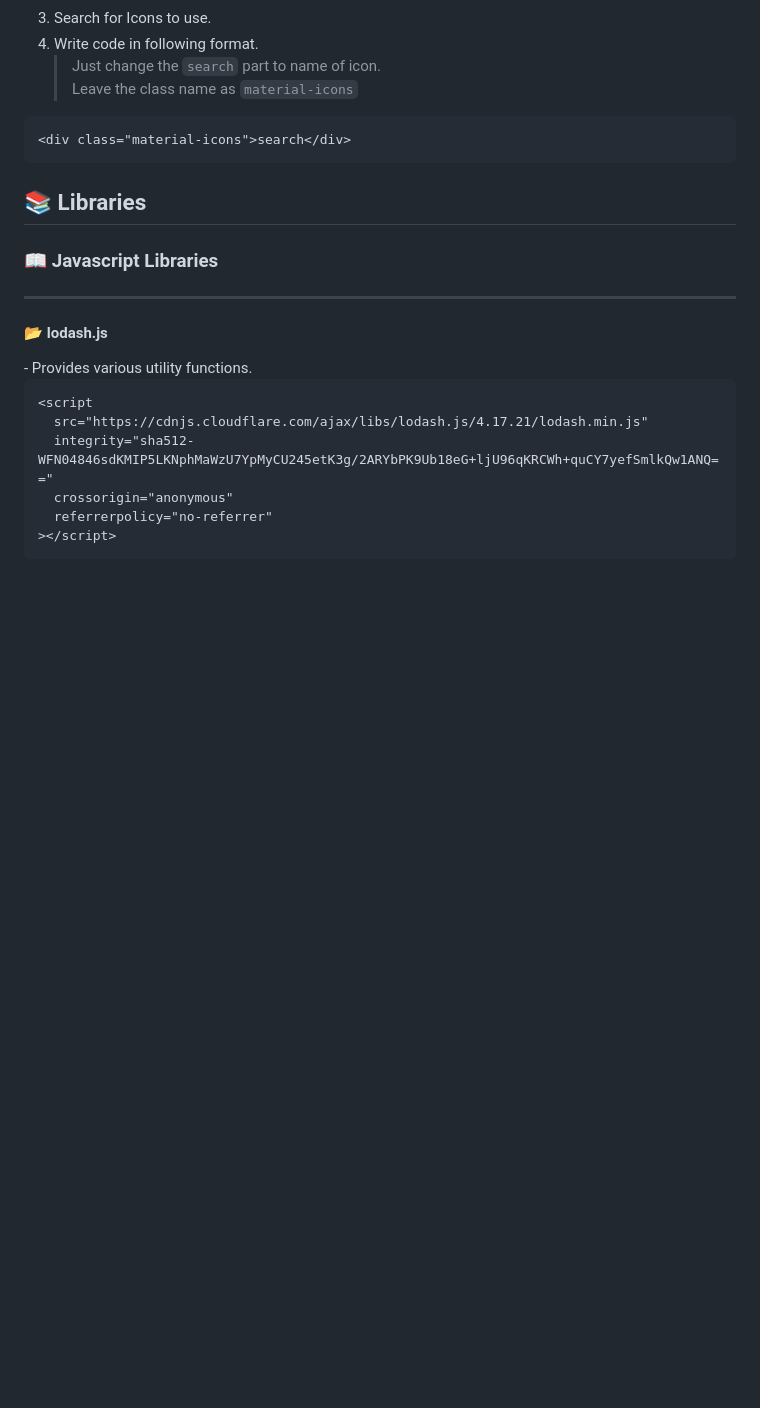
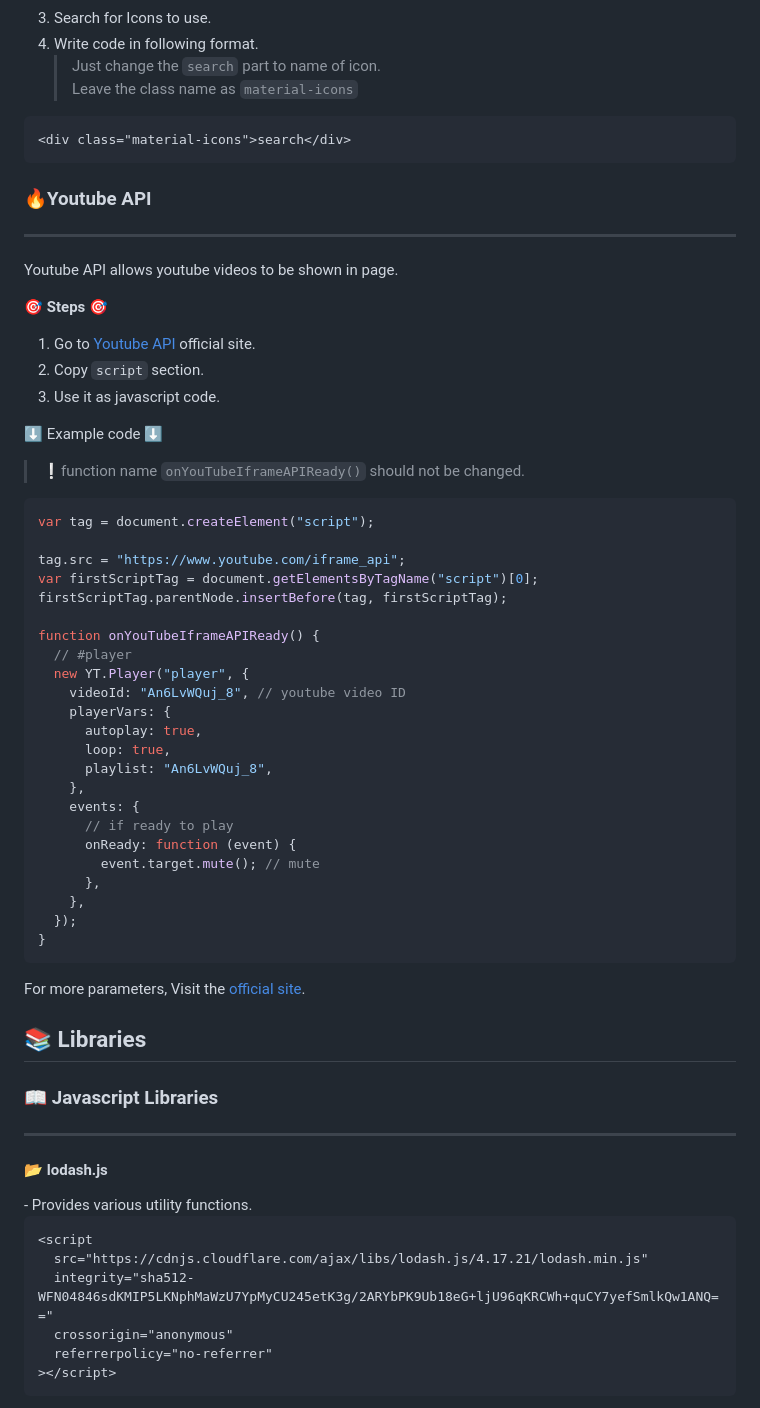
Before and after one commit to 0112shpark/Starbucks-page-clone, a Markdown page: README.md, the part around the change. Rendered like a GitHub page; blank space fills up the shorter version.

Commit message:
:memo:youtube API update

````diff
--- a/README.md
+++ b/README.md
@@ -223,6 +223,50 @@ body {
 <div class="material-icons">search</div>
 ```
 
+<h3>🔥Youtube API</h3>
+
+---
+
+Youtube API allows youtube videos to be shown in page.
+
+🎯 <strong>Steps</strong> 🎯
+
+1. Go to [Youtube API](https://developers.google.com/youtube/iframe_api_reference?hl=ko) official site.
+2. Copy `script` section.
+3. Use it as javascript code.
+
+⬇️ Example code ⬇️
+
+> ❕function name `onYouTubeIframeAPIReady()` should not be changed.
+
+```javascript
+var tag = document.createElement("script");
+
+tag.src = "https://www.youtube.com/iframe_api";
+var firstScriptTag = document.getElementsByTagName("script")[0];
+firstScriptTag.parentNode.insertBefore(tag, firstScriptTag);
+
+function onYouTubeIframeAPIReady() {
+  // #player
+  new YT.Player("player", {
+    videoId: "An6LvWQuj_8", // youtube video ID
+    playerVars: {
+      autoplay: true,
+      loop: true,
+      playlist: "An6LvWQuj_8",
+    },
+    events: {
+      // if ready to play
+      onReady: function (event) {
+        event.target.mute(); // mute
+      },
+    },
+  });
+}
+```
+
+For more parameters, Visit the [official site](https://developers.google.com/youtube/player_parameters?hl=ko#Parameters).
+
 ## 📚 Libraries
 
 <h3> 📖 Javascript Libraries</h3>
````
